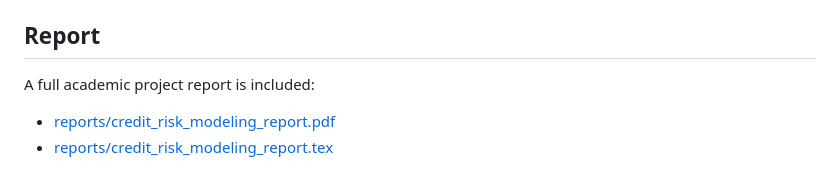
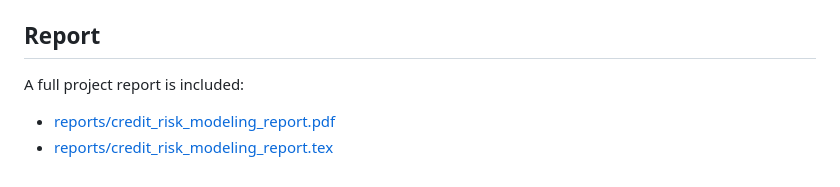
Before and after one commit to Mrinal-g/credit-risk-modeling, a Markdown page: README.md, the part around the change. Drawn GitHub-style.

Commit message:
Update wording in README for project report section

```diff
--- a/README.md
+++ b/README.md
@@ -246,7 +246,7 @@ Run notebooks in order:
 
 ## Report
 
-A full academic project report is included:
+A full project report is included:
 
 - [reports/credit_risk_modeling_report.pdf](reports/credit_risk_modeling_report.pdf)
 - [reports/credit_risk_modeling_report.tex](reports/credit_risk_modeling_report.tex)
```
